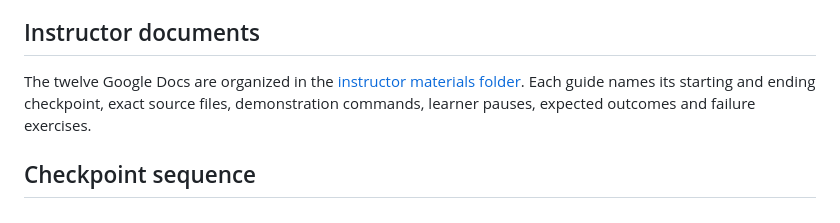
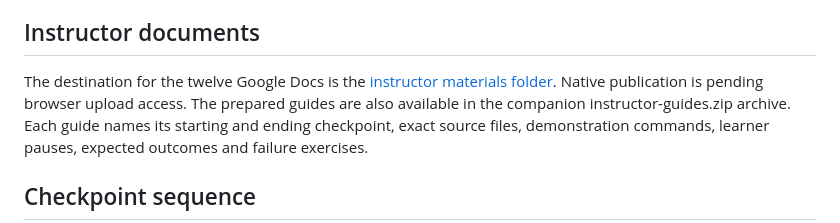
Before and after one commit to maxvpavlov/ciklum-innovate-l3-2026, a Markdown page: README.md, the part around the change. Rendered like a GitHub page.

Commit message:
Clarify pending native instructor document publication

```diff
--- a/README.md
+++ b/README.md
@@ -34,8 +34,10 @@ No external systems are modified: remediation only writes to a local mock ledger
 
 ## Instructor documents
 
-The twelve Google Docs are organized in the
+The destination for the twelve Google Docs is the
 [instructor materials folder](https://drive.google.com/drive/u/0/folders/1wos8PjyC0mTDQxrcZ89b9mG0yYV57Zr3).
+Native publication is pending browser upload access. The prepared guides are
+also available in the companion instructor-guides.zip archive.
 Each guide names its starting and ending checkpoint, exact source files,
 demonstration commands, learner pauses, expected outcomes and failure exercises.
 
```
